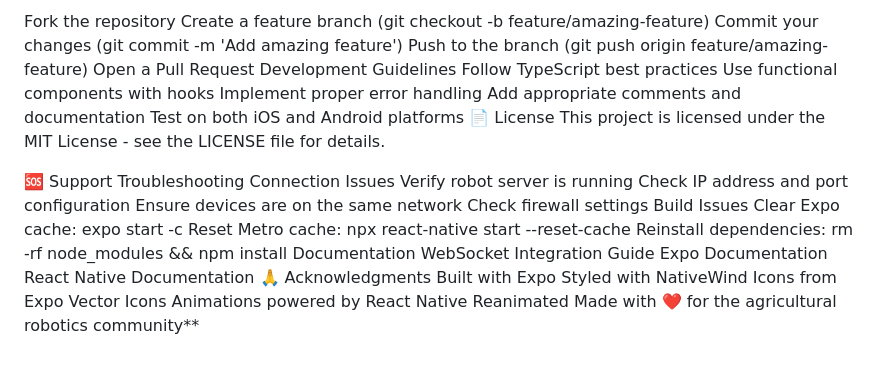
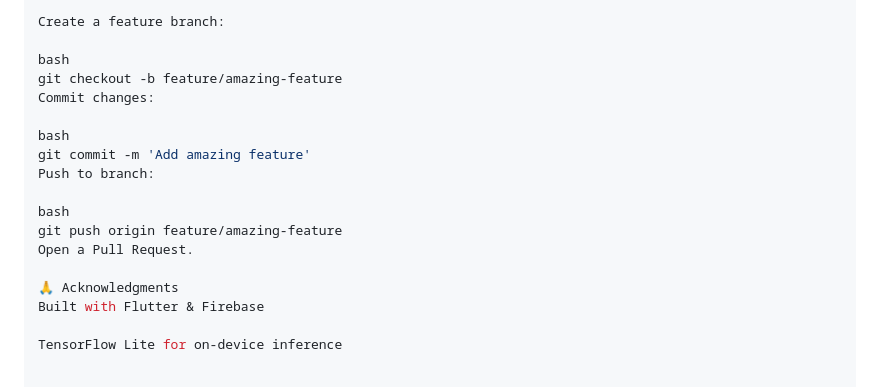
Before and after one commit to I-S-U-Load-Monitoring-Application/I-see-you-, a Markdown page: README.md, the part around one of its changes. Rendered like a GitHub page.

```diff
--- a/README.md
+++ b/README.md
@@ -156,36 +166,19 @@ We welcome contributions! Please follow these steps:
 
-Fork the repository
-Create a feature branch (git checkout -b feature/amazing-feature)
-Commit your changes (git commit -m 'Add amazing feature')
-Push to the branch (git push origin feature/amazing-feature)
-Open a Pull Request
-Development Guidelines
-Follow TypeScript best practices
-Use functional components with hooks
-Implement proper error handling
-Add appropriate comments and documentation
-Test on both iOS and Android platforms
-📄 License
-This project is licensed under the MIT License - see the LICENSE file for details.
+Create a feature branch:
 
-🆘 Support
-Troubleshooting
-Connection Issues
-Verify robot server is running
-Check IP address and port configuration
-Ensure devices are on the same network
-Check firewall settings
-Build Issues
-Clear Expo cache: expo start -c
-Reset Metro cache: npx react-native start --reset-cache
-Reinstall dependencies: rm -rf node_modules && npm install
-Documentation
-WebSocket Integration Guide
-Expo Documentation
-React Native Documentation
+bash
+git checkout -b feature/amazing-feature
+Commit changes:
+
+bash
+git commit -m 'Add amazing feature'
+Push to branch:
+
+bash
+git push origin feature/amazing-feature
+Open a Pull Request.
+
 🙏 Acknowledgments
-Built with Expo
-Styled with NativeWind
-Icons from Expo Vector Icons
-Animations powered by React Native Reanimated
-Made with ❤️ for the agricultural robotics community**
+Built with Flutter & Firebase
+
+TensorFlow Lite for on‑device inference
```
Also changed, not shown: other parts of README.md (+144 -134 lines).
